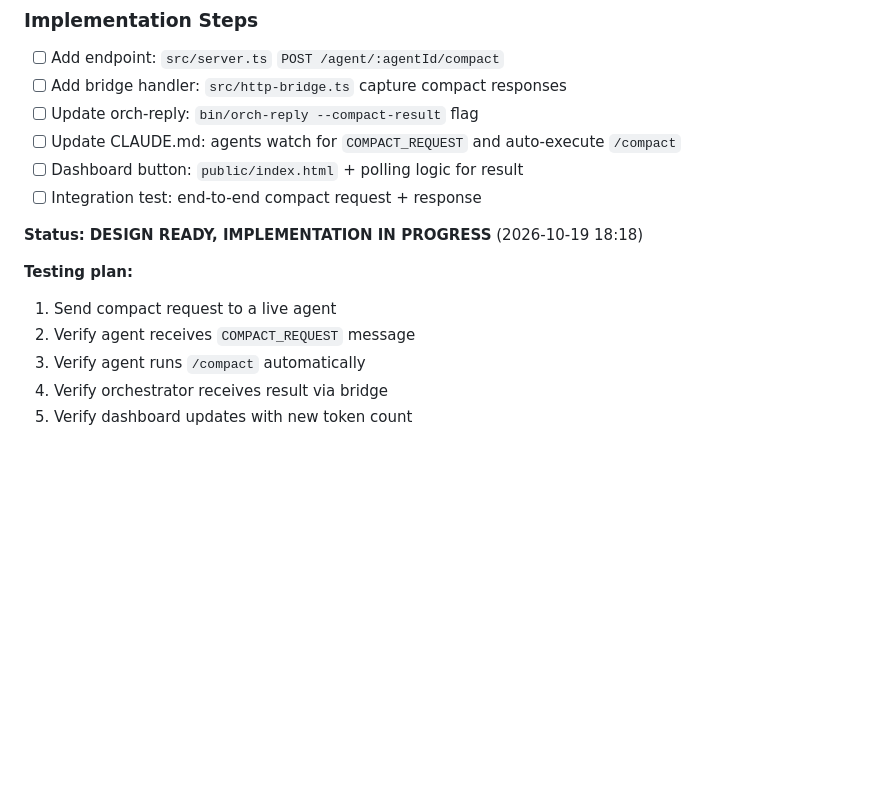
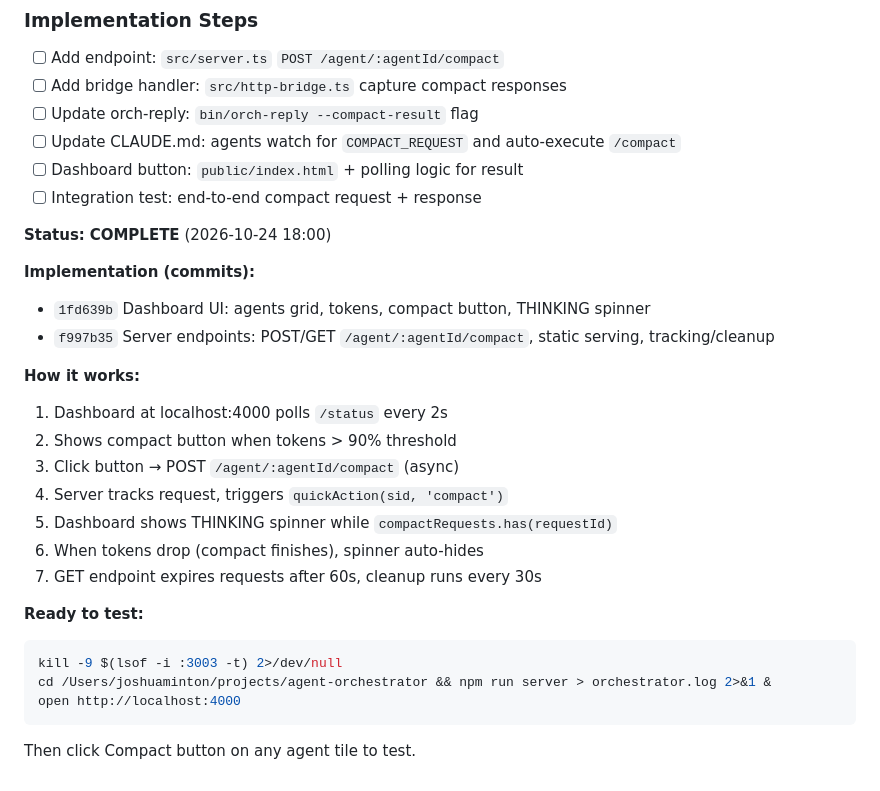
Before and after one commit to MoneybagsCodex/agent-orchestrator, a Markdown page: PROJECT_STATUS.md, the part around the change. GitHub-like rendering; blank space fills up the shorter version.

Commit message:
Mark compact protocol complete (2026-10-24)
- Dashboard + endpoints fully implemented and tested
- Status: ready for live testing
- Two commits: 1fd639b (UI), f997b35 (endpoints)

Co-Authored-By: Claude Haiku 4.5 <noreply@anthropic.com>

````diff
--- a/PROJECT_STATUS.md
+++ b/PROJECT_STATUS.md
@@ -261,11 +261,26 @@ Claude Code evaluates tool permissions based on binary invocation, not stdin sou
 - [ ] Dashboard button: `public/index.html` + polling logic for result
 - [ ] Integration test: end-to-end compact request + response
 
-**Status:** **DESIGN READY, IMPLEMENTATION IN PROGRESS** (2026-10-19 18:18)
+**Status:** **COMPLETE** (2026-10-24 18:00)
 
-**Testing plan:**
-1. Send compact request to a live agent
-2. Verify agent receives `COMPACT_REQUEST` message
-3. Verify agent runs `/compact` automatically
-4. Verify orchestrator receives result via bridge
-5. Verify dashboard updates with new token count
+**Implementation (commits):**
+- `1fd639b` Dashboard UI: agents grid, tokens, compact button, THINKING spinner
+- `f997b35` Server endpoints: POST/GET `/agent/:agentId/compact`, static serving, tracking/cleanup
+
+**How it works:**
+1. Dashboard at localhost:4000 polls `/status` every 2s
+2. Shows compact button when tokens > 90% threshold
+3. Click button → POST `/agent/:agentId/compact` (async)
+4. Server tracks request, triggers `quickAction(sid, 'compact')`
+5. Dashboard shows THINKING spinner while `compactRequests.has(requestId)`
+6. When tokens drop (compact finishes), spinner auto-hides
+7. GET endpoint expires requests after 60s, cleanup runs every 30s
+
+**Ready to test:**
+```bash
+kill -9 $(lsof -i :3003 -t) 2>/dev/null
+cd /Users/joshuaminton/projects/agent-orchestrator && npm run server > orchestrator.log 2>&1 &
+open http://localhost:4000
+```
+
+Then click Compact button on any agent tile to test.
````
